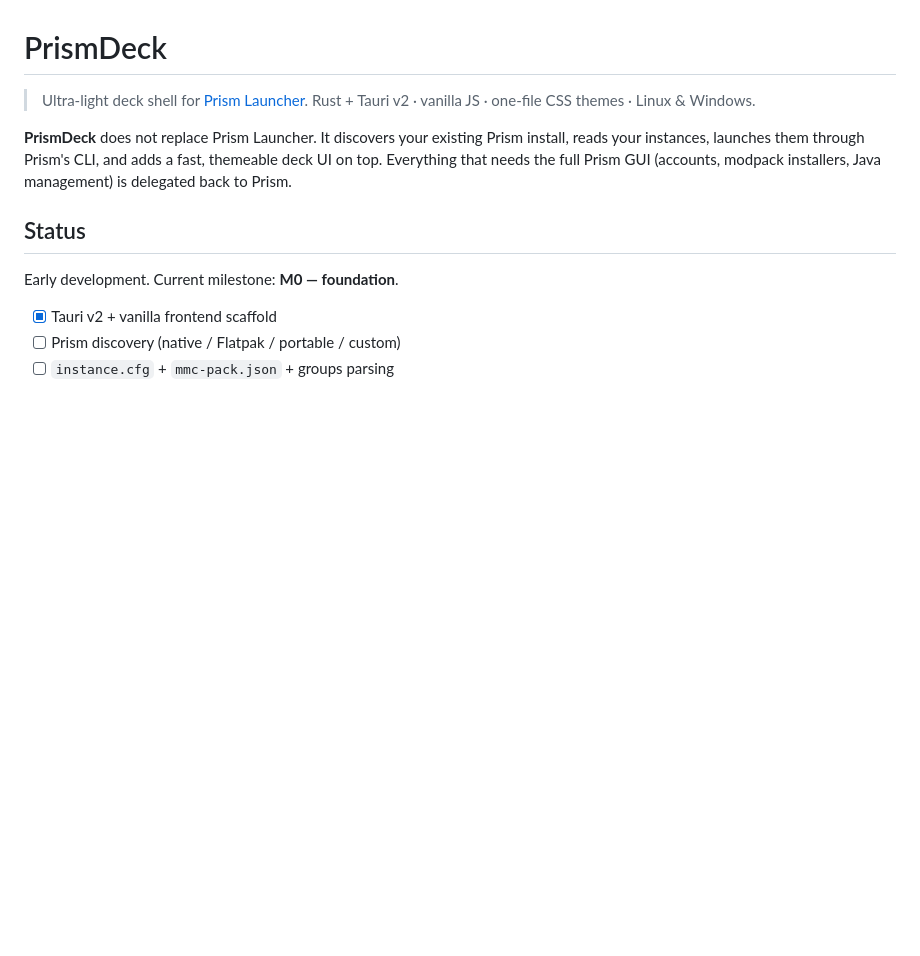
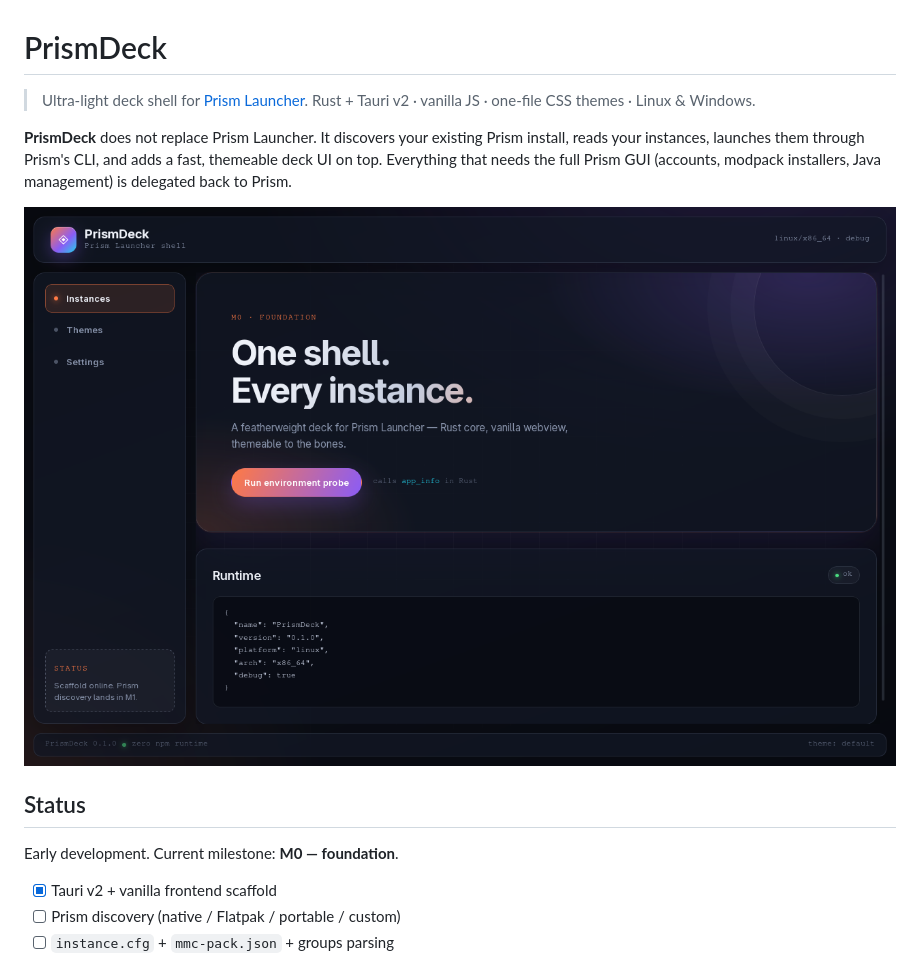
Before and after one commit to TaZ1kS/prismdeck, a Markdown page: README.md, the part around the change. Drawn GitHub-style; pictures changed too: docs/assets/m0-shell.png (added); blank space fills up the shorter version.

Commit message:
docs: add verified M0 shell screenshot

```diff
--- a/README.md
+++ b/README.md
@@ -8,6 +8,8 @@ Prism install, reads your instances, launches them through Prism's CLI, and
 adds a fast, themeable deck UI on top. Everything that needs the full Prism
 GUI (accounts, modpack installers, Java management) is delegated back to
 Prism.
+
+![PrismDeck M0 shell](docs/assets/m0-shell.png)
 
 ## Status
 
```
